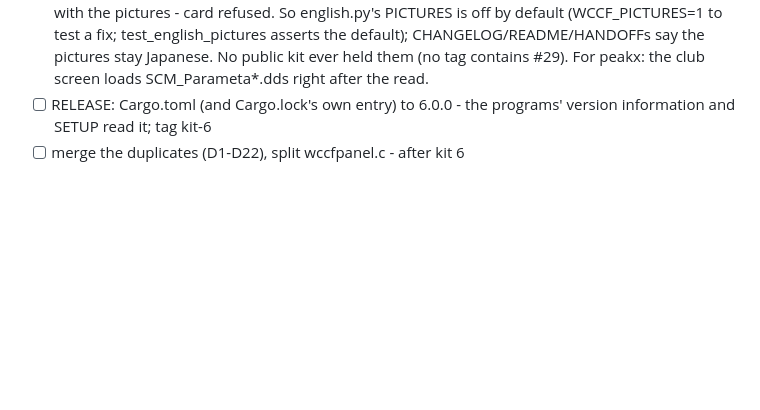
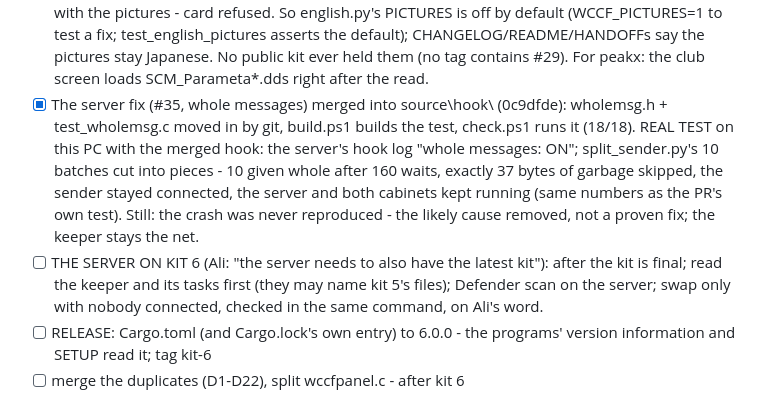
Before and after one commit to Forza-WCCF/WCCF-Kit-1011, a Markdown page: docs/REDESIGN.md, the part around the change. Rendered like a GitHub page; blank space fills up the shorter version.

Commit message:
Server fix merged and tested on a real local server; HANDOFF and a stale comment
source\hook\HANDOFF names wholemsg.h and test_wholemsg.c; wccfk.c's include comment no longer claims 192 forwarders to winmm_orig.dll. A local server with the merged hook: 'whole messages: ON'; split_sender.py's 10 cut batches given whole after 160 waits, 37 garbage bytes skipped, nobody cut, every program still running. The crash itself was never reproduced (likely cause removed, not a proven fix).

Co-Authored-By: Claude Opus 5.5 <noreply@anthropic.com>

```diff
--- a/docs/REDESIGN.md
+++ b/docs/REDESIGN.md
@@ -114,6 +114,8 @@ Status: [ ] not started  [~] in progress  [x] done (PR #)
 - [x] Test builds say which kit they lead to: `KIT 6-test-<commit>` (kit.yml `$next = '6'` - Ali: "not 5.6 but kit 6"); a release tagged kit-6 says `KIT 6`. release.rs reads it as a test build of 6 (tests in CI). a77cd41.
 - [x] peakx's six open PRs reworked onto the redesign (his commits replayed, his authorship kept): #28 English full names + last 22 lines, #29 English in the game's pictures, #30 ITALIANO (languages\italian\), #31 version information in wccfk.dll / FPR_Emu.exe / wccfpanel.dll (paths mapped to programs\, the hook's description and the card table's corrected), #32 crates cached in CI + server checks side by side (checked: a failing one still fails the run, by name), #34 the version beside the SETTINGS title. Adapted: english.py reads languages\<folder>\ and imports cards.catalogue / cards.unpack; his tests put code\ on the path. On the way my CHANGELOG resolver dropped ten of our entries (#29) - restored verbatim (f30dd37), the resolver now refuses loose lines on either side. Checked: check.ps1 all green; english.py check builds 7200 lines + 11 pictures in English and in Italian on a real game. His PRs on GitHub stay open until Ali decides how to close them.
 - [x] REAL START with CI's kit (kit-6-test-a2a79ec): the label reads KIT 6-test-a2a79ec. #29's pictures BROKE THE CARD: with them in the archive the game gave the club card straight back, every try (Ali saw it too: "when i click on card it doesnt take the card in"). Bisected on the test game: Japanese - card read; English text without the pictures - card read, club screen in English; English with the pictures - card refused. So english.py's PICTURES is off by default (WCCF_PICTURES=1 to test a fix; test_english_pictures asserts the default); CHANGELOG/README/HANDOFFs say the pictures stay Japanese. No public kit ever held them (no tag contains #29). For peakx: the club screen loads SCM_Parameta*.dds right after the read.
+- [x] The server fix (#35, whole messages) merged into source\hook\ (0c9dfde): wholemsg.h + test_wholemsg.c moved in by git, build.ps1 builds the test, check.ps1 runs it (18/18). REAL TEST on this PC with the merged hook: the server's hook log "whole messages: ON"; split_sender.py's 10 batches cut into pieces - 10 given whole after 160 waits, exactly 37 bytes of garbage skipped, the sender stayed connected, the server and both cabinets kept running (same numbers as the PR's own test). Still: the crash was never reproduced - the likely cause removed, not a proven fix; the keeper stays the net.
+- [ ] THE SERVER ON KIT 6 (Ali: "the server needs to also have the latest kit"): after the kit is final; read the keeper and its tasks first (they may name kit 5's files); Defender scan on the server; swap only with nobody connected, checked in the same command, on Ali's word.
 - [ ] RELEASE: Cargo.toml (and Cargo.lock's own entry) to 6.0.0 - the programs' version information and SETUP read it; tag kit-6
 - [ ] merge the duplicates (D1-D22), split wccfpanel.c - after kit 6
 
```
